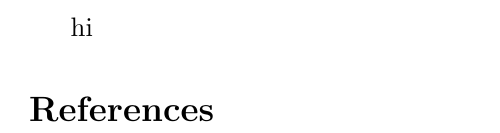
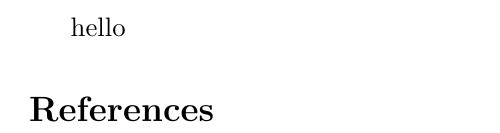
Before and after one commit to akioweh/The-M3C, a LaTeX document (tex/src/main.tex): part of the page, cut at the place of the change. Compiled offline with pdfLaTeX.

Commit message:
i said hello

```diff
--- a/tex/src/main.tex
+++ b/tex/src/main.tex
@@ -10,7 +10,7 @@
 % Document
 \begin{document}
 
-    hi
+    hello
 
     \bibliography{main}
     \bibliographystyle{plain}
```
